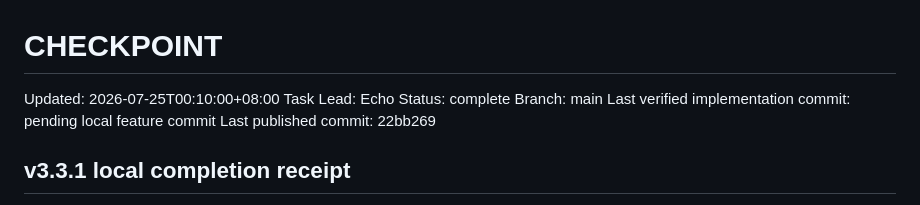
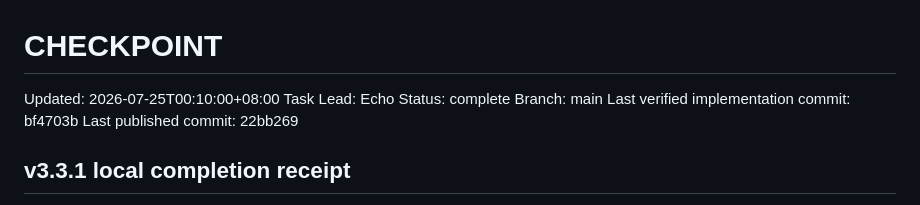
Before and after one commit to madeintw80/korean-hangul, a Markdown page: CHECKPOINT.md, the part around the change. Rendered like a GitHub page.

Commit message:
docs: record v3.3.1 local verification

```diff
--- a/CHECKPOINT.md
+++ b/CHECKPOINT.md
@@ -4,7 +4,7 @@ Updated: 2026-07-25T00:10:00+08:00
 Task Lead: Echo
 Status: complete
 Branch: main
-Last verified implementation commit: pending local feature commit
+Last verified implementation commit: bf4703b
 Last published commit: 22bb269
 
 ## v3.3.1 local completion receipt
```
